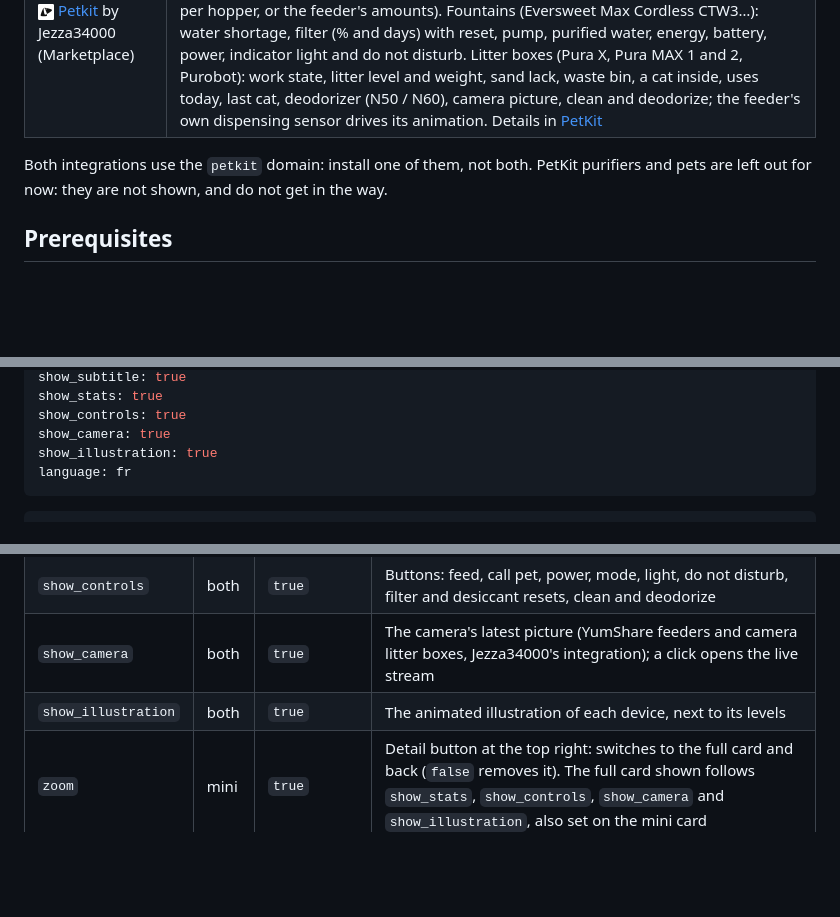
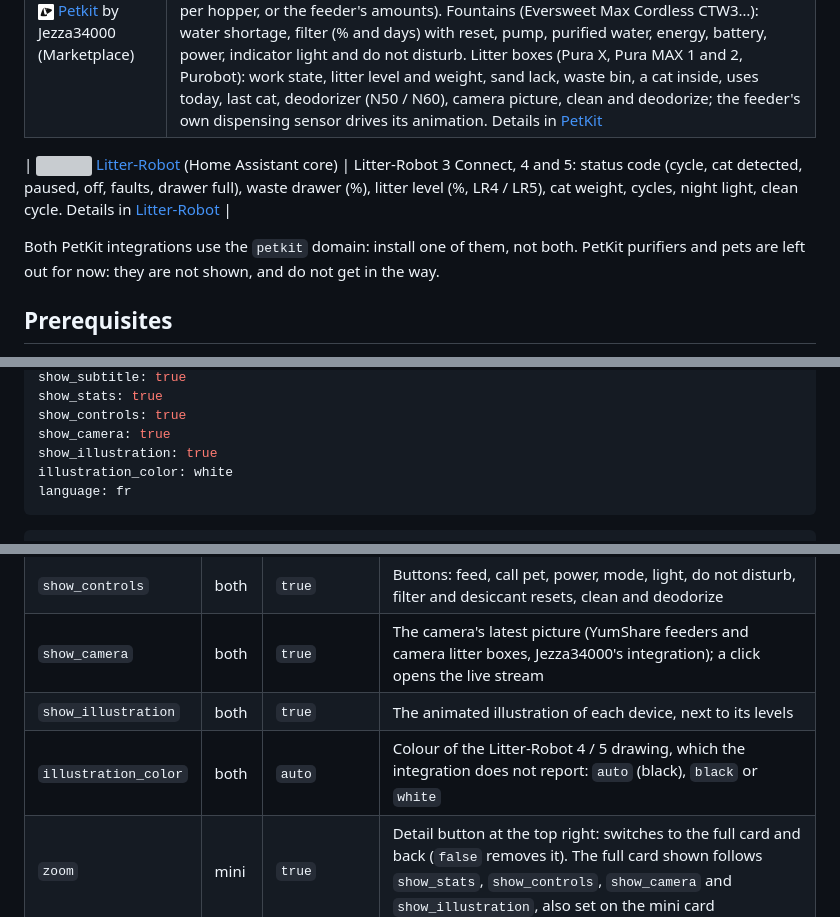
Before and after one commit to juju35/ha-pet-card, a Markdown page: README.md, 3 parts joined by grey strips. GitHub-like rendering; blank space fills up the shorter version; grey boxes are pictures that could not be loaded.

````diff
--- a/README.md
+++ b/README.md
@@ -57,7 +59,9 @@ Entities are **discovered automatically**, you don't have to pick them one by on
 | <img src="https://raw.githubusercontent.com/juju35/ha-pet-card/main/images/petkit.png" alt="" width="16"> [PetKit](https://github.com/RobertD502/home-assistant-petkit) by RobertD502 (Marketplace) | Feeders: food level or hoppers, status, error, dispensed / planned today, meals, eaten, food in bowl, desiccant with reset, battery, manual feed, call pet. Fountains: water level, filter with reset, mode, purified water, energy, power, light and do not disturb. Litter boxes (Pura X, Pura MAX): work state, litter level and weight, litter low, waste bin, uses today, last cat, deodorizer, clean and deodorize. Details in [PetKit](#petkit) |
 | <img src="https://raw.githubusercontent.com/juju35/ha-pet-card/main/images/petkit.png" alt="" width="16"> [Petkit](https://github.com/Jezza34000/homeassistant_petkit) by Jezza34000 (Marketplace) | Feeders: food level or each hopper (YumShare dual-hopper D4SH, Gemini D4S), camera picture, status, error, power type and battery, dispensed / planned today (per hopper on dual-hopper feeders), meals, eaten, bowl fill, desiccant with reset, manual feed (one text per hopper, or the feeder's amounts). Fountains (Eversweet Max Cordless CTW3…): water shortage, filter (% and days) with reset, pump, purified water, energy, battery, power, indicator light and do not disturb. Litter boxes (Pura X, Pura MAX 1 and 2, Purobot): work state, litter level and weight, sand lack, waste bin, a cat inside, uses today, last cat, deodorizer (N50 / N60), camera picture, clean and deodorize; the feeder's own dispensing sensor drives its animation. Details in [PetKit](#petkit) |
 
-Both integrations use the `petkit` domain: install one of them, not both. PetKit purifiers and pets are left out for now: they are not shown, and do not get in the way.
+| <img src="https://brands.home-assistant.io/litterrobot/icon.png" alt="" width="16"> [Litter-Robot](https://www.home-assistant.io/integrations/litterrobot/) (Home Assistant core) | Litter-Robot 3 Connect, 4 and 5: status code (cycle, cat detected, paused, off, faults, drawer full), waste drawer (%), litter level (%, LR4 / LR5), cat weight, cycles, night light, clean cycle. Details in [Litter-Robot](#litter-robot) |
+
+Both PetKit integrations use the `petkit` domain: install one of them, not both. PetKit purifiers and pets are left out for now: they are not shown, and do not get in the way.
 
 ## Prerequisites
 
@@ -119,6 +123,7 @@ show_stats: true
 show_controls: true
 show_camera: true
 show_illustration: true
+illustration_color: white
 language: fr
 ```
 
@@ -148,6 +153,7 @@ language: fr
 | `show_controls` | both | `true` | Buttons: feed, call pet, power, mode, light, do not disturb, filter and desiccant resets, clean and deodorize |
 | `show_camera` | both | `true` | The camera's latest picture (YumShare feeders and camera litter boxes, Jezza34000's integration); a click opens the live stream |
 | `show_illustration` | both | `true` | The animated illustration of each device, next to its levels |
+| `illustration_color` | both | `auto` | Colour of the Litter-Robot 4 / 5 drawing, which the integration does not report: `auto` (black), `black` or `white` |
 | `zoom` | mini | `true` | Detail button at the top right: switches to the full card and back (`false` removes it). The full card shown follows `show_stats`, `show_controls`, `show_camera` and `show_illustration`, also set on the mini card |
 | `language` | both | Auto | Force language: `en`, `fr`, `de`, `es`, `sr`, `sr-Latn`, `it`, `nl`, `pt`, `pl`, `ro`, `da`, `sv`, `bg`, `ru`, `uk`, `hu`, `sk`, `cs`, `sl`, `lv` or `el` (auto-detects from HA settings) |
 
````
Also changed, not shown: other parts of README.md (+33 -6 lines), CHANGELOG.md (+1 -0 lines), screenshots/card-litter-robot-cycle-dark.gif (added), screenshots/card-litter-robot-cycle.gif (added), screenshots/card-litter-robot-dark.png (added), screenshots/card-litter-robot.png (added), 4 other files.
